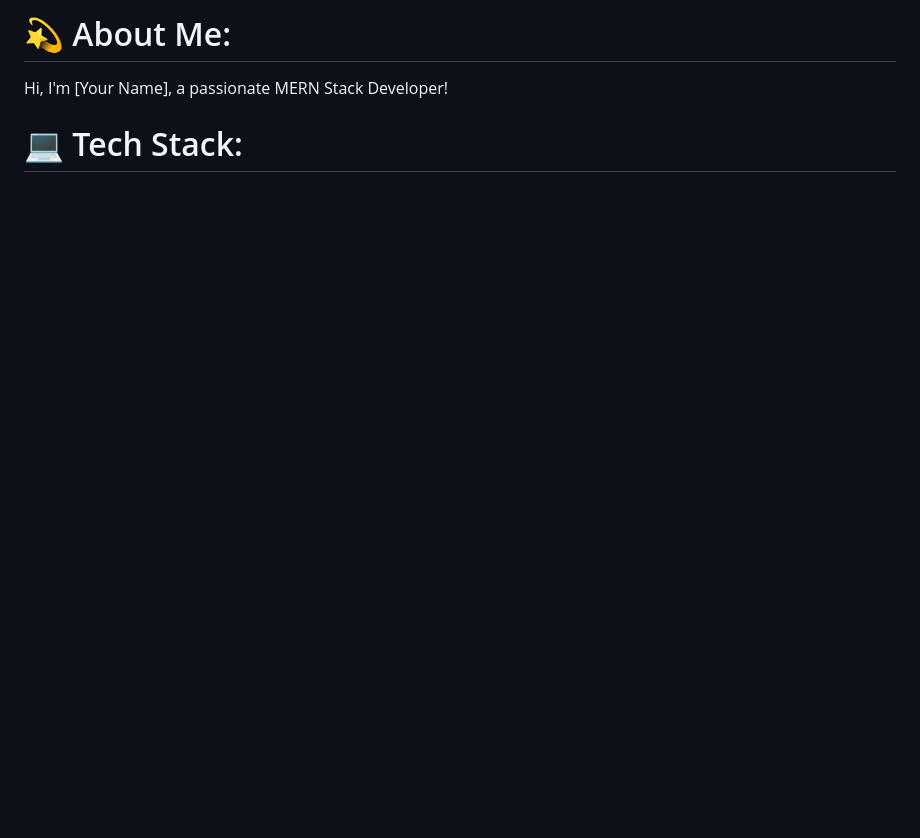
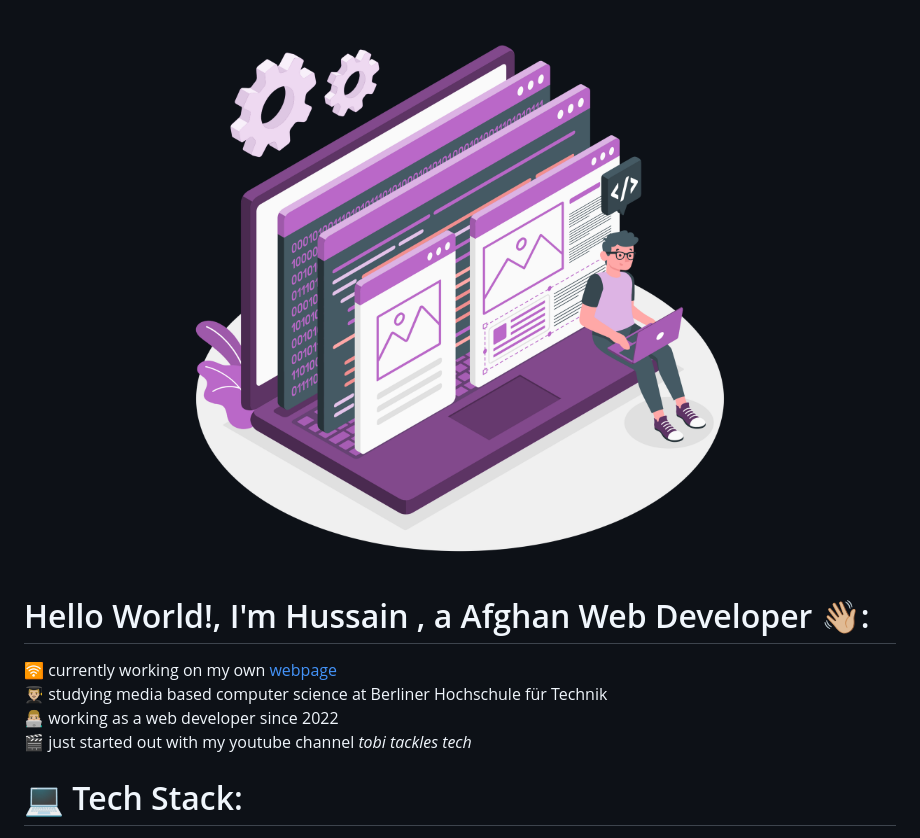
Before and after one commit to AukTo1380/AukTo1380, a Markdown page: README.md, the part around one of its changes. Rendered like a GitHub page; pictures changed too: Developer activity-amico.png (added); blank space fills up the shorter version.

```diff
--- a/README.md
+++ b/README.md
@@ -1,5 +1,7 @@
-# 💫 About Me:
-Hi, I'm [Your Name], a passionate MERN Stack Developer!
+<img src="Developer activity-amico.png" alt="GitHub Banner" width="100%" />
+
+# Hello World!, I'm Hussain , a Afghan Web Developer 👋🏼:
+🛜 currently working on my own [webpage](https://www.tamadonprintingpress.com/)<br>👨🏼‍🎓 studying media based computer science at Berliner Hochschule für Technik<br>👨🏼‍💻 working as a web developer since 2022 <br>🎬 just started out with my youtube channel <i>tobi tackles tech</i>
 
 
 # 💻 Tech Stack:
```
Also changed, not shown: other parts of README.md (+6 -17 lines).
